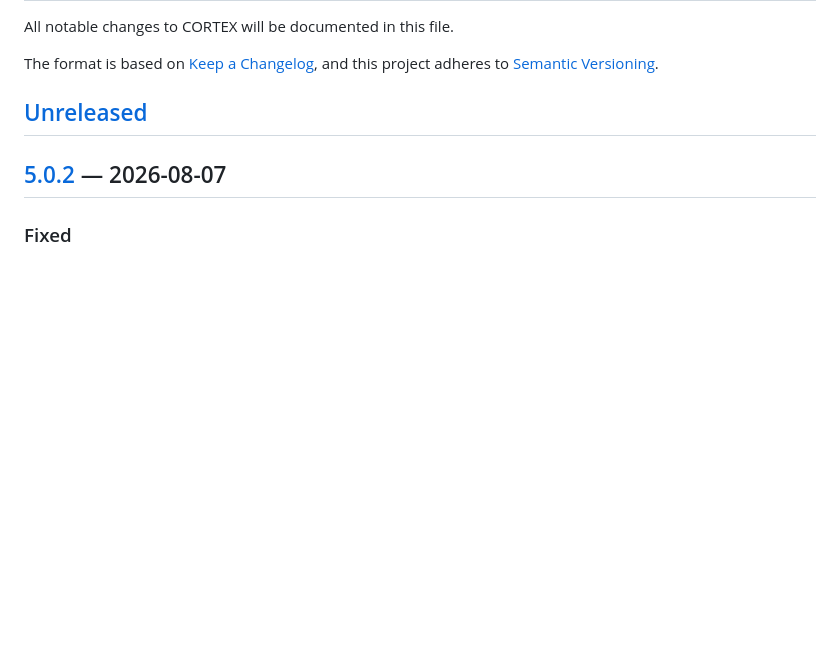
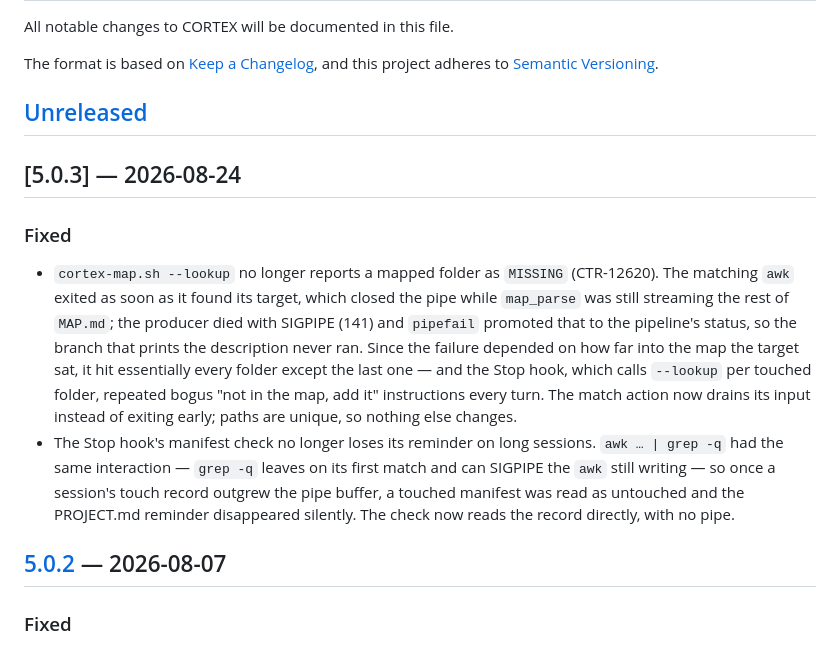
Before and after one commit to MaverickLBP/cortex, a Markdown page: CHANGELOG.md, the part around the change. GitHub-like rendering; blank space fills up the shorter version.

Commit message:
chore: release v5.0.3

```diff
--- a/CHANGELOG.md
+++ b/CHANGELOG.md
@@ -6,6 +6,23 @@ The format is based on [Keep a Changelog](https://keepachangelog.com/en/1.1.0/),
 and this project adheres to [Semantic Versioning](https://semver.org/spec/v2.0.0.html).
 
 ## [Unreleased]
+
+## [5.0.3] — 2026-08-24
+
+### Fixed
+- `cortex-map.sh --lookup` no longer reports a mapped folder as `MISSING` (CTR-12620). The
+  matching `awk` exited as soon as it found its target, which closed the pipe while `map_parse`
+  was still streaming the rest of `MAP.md`; the producer died with SIGPIPE (141) and `pipefail`
+  promoted that to the pipeline's status, so the branch that prints the description never ran.
+  Since the failure depended on how far into the map the target sat, it hit essentially every
+  folder except the last one — and the Stop hook, which calls `--lookup` per touched folder,
+  repeated bogus "not in the map, add it" instructions every turn. The match action now drains
+  its input instead of exiting early; paths are unique, so nothing else changes.
+- The Stop hook's manifest check no longer loses its reminder on long sessions. `awk … | grep -q`
+  had the same interaction — `grep -q` leaves on its first match and can SIGPIPE the `awk` still
+  writing — so once a session's touch record outgrew the pipe buffer, a touched manifest was read
+  as untouched and the PROJECT.md reminder disappeared silently. The check now reads the record
+  directly, with no pipe.
 
 ## [5.0.2] — 2026-08-07
 
```
Also changed, not shown: .cortex/SYSTEM.md (+1 -1 lines).
